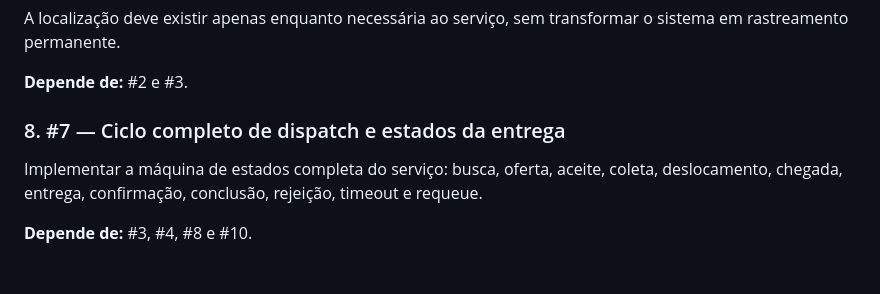
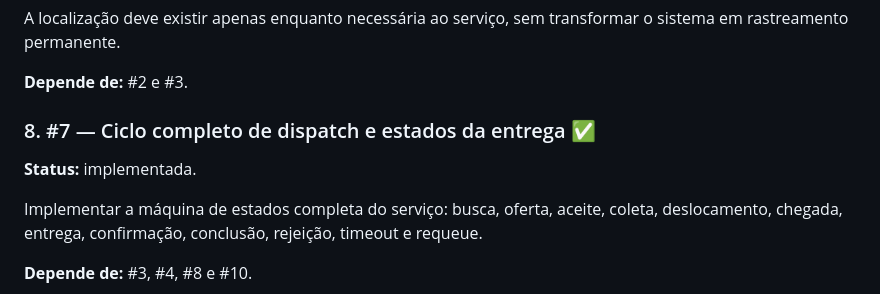
Before and after one commit to suissa/motoboys.delivery, a Markdown page: docs/implementation/PLAN.md, the part around the change. Drawn GitHub-style; blank space fills up the shorter version.

Commit message:
docs: mark dispatch lifecycle issue as implemented

```diff
--- a/docs/implementation/PLAN.md
+++ b/docs/implementation/PLAN.md
@@ -76,7 +76,9 @@ A localização deve existir apenas enquanto necessária ao serviço, sem transf
 
 **Depende de:** #2 e #3.
 
-### 8. #7 — Ciclo completo de dispatch e estados da entrega
+### 8. #7 — Ciclo completo de dispatch e estados da entrega ✅
+
+**Status:** implementada.
 
 Implementar a máquina de estados completa do serviço: busca, oferta, aceite, coleta, deslocamento, chegada, entrega, confirmação, conclusão, rejeição, timeout e requeue.
 
```
